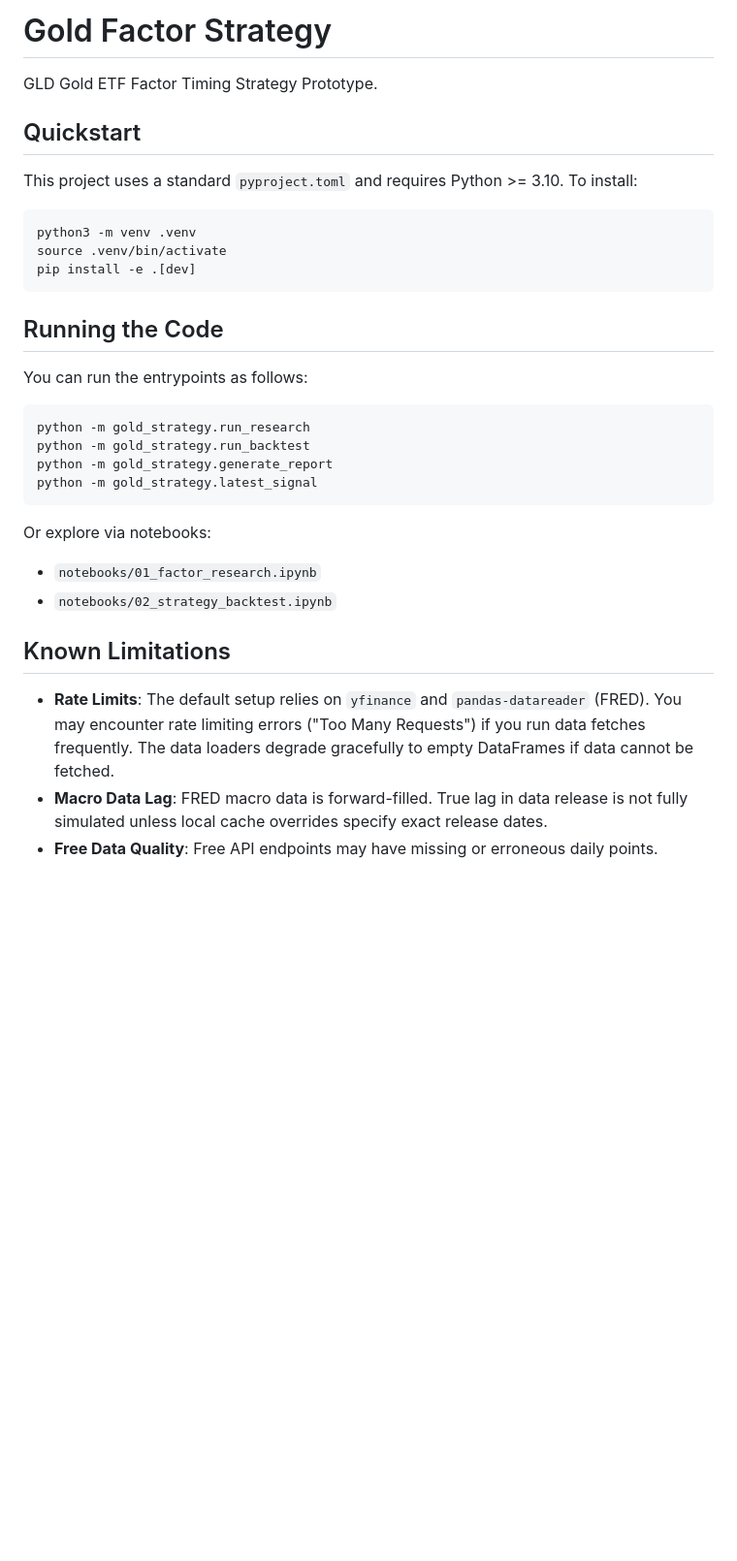
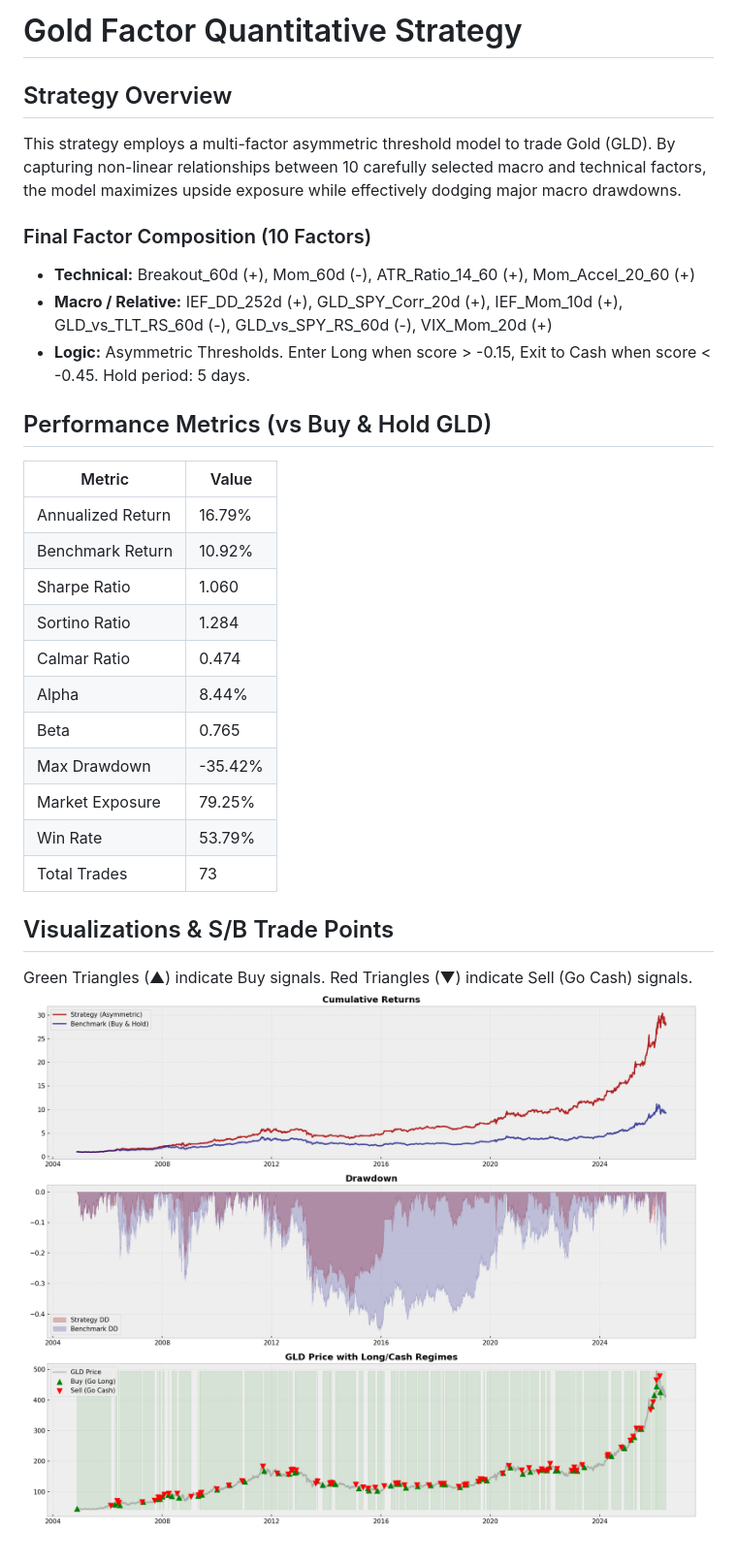
Before and after one commit to Faust-Donf/gold-factor-strategy, a Markdown page: README.md, the part around the change. Shown at 97% size. Drawn GitHub-style; pictures changed too: chart.png (added); blank space fills up the shorter version.

Commit message:
docs: enrich report with advanced metrics and update README

````diff
--- a/README.md
+++ b/README.md
@@ -1,34 +1,29 @@
-# Gold Factor Strategy
+# Gold Factor Quantitative Strategy
 
-GLD Gold ETF Factor Timing Strategy Prototype.
+## Strategy Overview
+This strategy employs a multi-factor asymmetric threshold model to trade Gold (GLD).
+By capturing non-linear relationships between 10 carefully selected macro and technical factors, the model maximizes upside exposure while effectively dodging major macro drawdowns.
 
-## Quickstart
+### Final Factor Composition (10 Factors)
+- **Technical:** Breakout_60d (+), Mom_60d (-), ATR_Ratio_14_60 (+), Mom_Accel_20_60 (+)
+- **Macro / Relative:** IEF_DD_252d (+), GLD_SPY_Corr_20d (+), IEF_Mom_10d (+), GLD_vs_TLT_RS_60d (-), GLD_vs_SPY_RS_60d (-), VIX_Mom_20d (+)
+- **Logic:** Asymmetric Thresholds. Enter Long when score > -0.15, Exit to Cash when score < -0.45. Hold period: 5 days.
 
-This project uses a standard `pyproject.toml` and requires Python >= 3.10.
-To install:
-```bash
-python3 -m venv .venv
-source .venv/bin/activate
-pip install -e .[dev]
-```
+## Performance Metrics (vs Buy & Hold GLD)
+| Metric | Value |
+|--------|-------|
+| Annualized Return | 16.79% |
+| Benchmark Return | 10.92% |
+| Sharpe Ratio | 1.060 |
+| Sortino Ratio | 1.284 |
+| Calmar Ratio | 0.474 |
+| Alpha | 8.44% |
+| Beta | 0.765 |
+| Max Drawdown | -35.42% |
+| Market Exposure | 79.25% |
+| Win Rate | 53.79% |
+| Total Trades | 73 |
 
-## Running the Code
-
-You can run the entrypoints as follows:
-
-```bash
-python -m gold_strategy.run_research
-python -m gold_strategy.run_backtest
-python -m gold_strategy.generate_report
-python -m gold_strategy.latest_signal
-```
-
-Or explore via notebooks:
-- `notebooks/01_factor_research.ipynb`
-- `notebooks/02_strategy_backtest.ipynb`
-
-## Known Limitations
-
-- **Rate Limits**: The default setup relies on `yfinance` and `pandas-datareader` (FRED). You may encounter rate limiting errors ("Too Many Requests") if you run data fetches frequently. The data loaders degrade gracefully to empty DataFrames if data cannot be fetched.
-- **Macro Data Lag**: FRED macro data is forward-filled. True lag in data release is not fully simulated unless local cache overrides specify exact release dates.
-- **Free Data Quality**: Free API endpoints may have missing or erroneous daily points.
+## Visualizations & S/B Trade Points
+Green Triangles (▲) indicate Buy signals. Red Triangles (▼) indicate Sell (Go Cash) signals.
+![Strategy Charts](chart.png)
````
Also changed, not shown: 3 other files.
